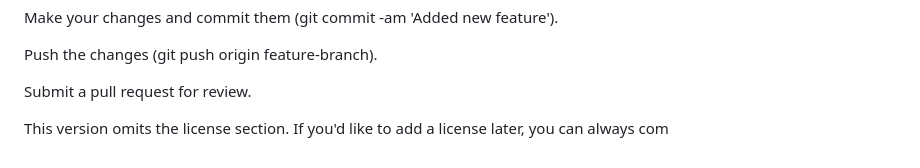
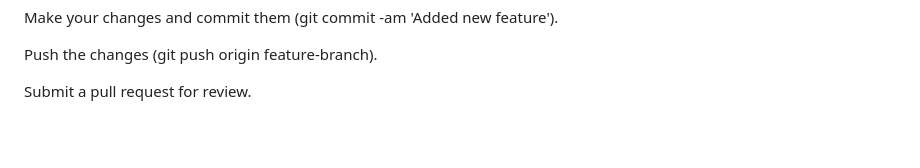
Before and after one commit to gracequaye1/Feb-2025-Cohort-Hackathon1, a Markdown page: README.md, the part around the change. GitHub-like rendering; blank space fills up the shorter version.

```diff
--- a/README.md
+++ b/README.md
@@ -80,7 +80,3 @@ Make your changes and commit them (git commit -am 'Added new feature').
 Push the changes (git push origin feature-branch).
 
 Submit a pull request for review.
-
-
-
-This version omits the license section. If you'd like to add a license later, you can always com
```
